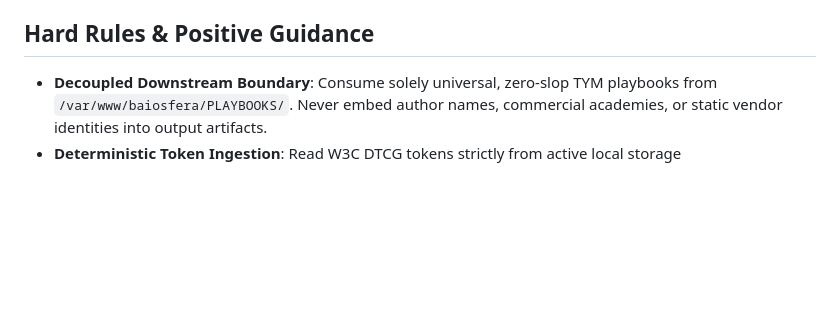
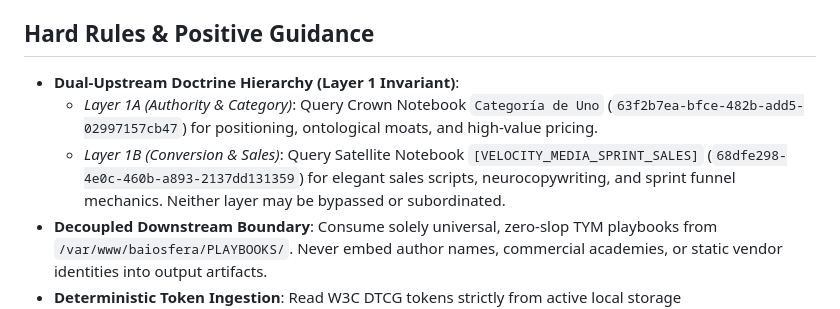
Before and after one commit to baiosfera/zerops-astro-skills, a Markdown page: brand-play/SKILL.md, the part around the change. GitHub-like rendering; blank space fills up the shorter version.

```diff
--- a/brand-play/SKILL.md
+++ b/brand-play/SKILL.md
@@ -13,6 +13,9 @@ metadata:
 Activate when ingesting universal TYM (Type-YAML-Markdown) playbooks from `/var/www/baiosfera/PLAYBOOKS/`, resolving algebraic semantic slots (`{{SLOT}}`) using W3C DTCG tokens from `/var/www/localstorage/${PROJECT_NAME}/dev/brandbook.json`, transmuting structural playbooks into high-converting copy (`growth-engine`), Astro 5 SSR components (`astro-web`), conversational WhatsApp qualification flows (`whatsapp-engine`), or deliverability-certified transactional emails (`email-marketing`).
 
 ## Hard Rules & Positive Guidance
+- **Dual-Upstream Doctrine Hierarchy (Layer 1 Invariant)**:
+  - *Layer 1A (Authority & Category)*: Query Crown Notebook `Categoría de Uno` (`63f2b7ea-bfce-482b-add5-02997157cb47`) for positioning, ontological moats, and high-value pricing.
+  - *Layer 1B (Conversion & Sales)*: Query Satellite Notebook `[VELOCITY_MEDIA_SPRINT_SALES]` (`68dfe298-4e0c-460b-a893-2137dd131359`) for elegant sales scripts, neurocopywriting, and sprint funnel mechanics. Neither layer may be bypassed or subordinated.
 - **Decoupled Downstream Boundary**: Consume solely universal, zero-slop TYM playbooks from `/var/www/baiosfera/PLAYBOOKS/`. Never embed author names, commercial academies, or static vendor identities into output artifacts.
 - **Deterministic Token Ingestion**: Read W3C DTCG tokens strictly from active local storage (`/var/www/localstorage/${PROJECT_NAME}/dev/brandbook.json`). Map DTCG nodes (`$value`, `$type`) to algebraic slots via compile-time validated RFC 6901 JSON pointers.
 - **Atomic Slot Hydration**: Execute AST-first replacement of all declared `{{SLOT}}` tags. Apply strict coalescing fallbacks for undefined non-required slots. Trigger validation halt when required slots fail resolution.
```
Also changed, not shown: brand-play/references/usage.md (+15 -0 lines).
